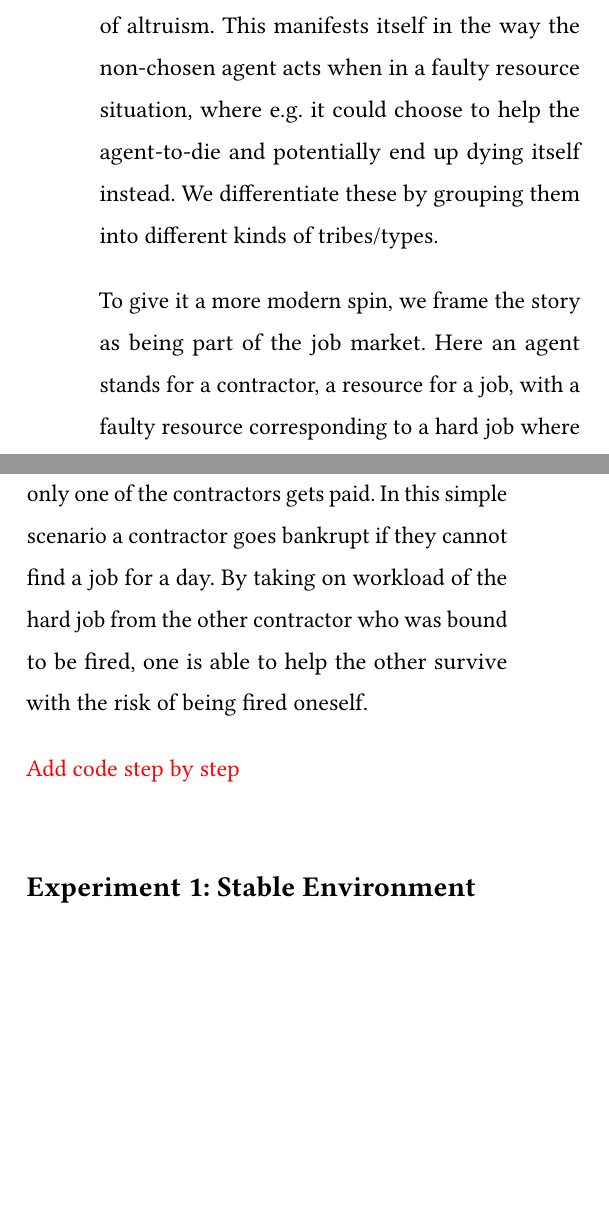
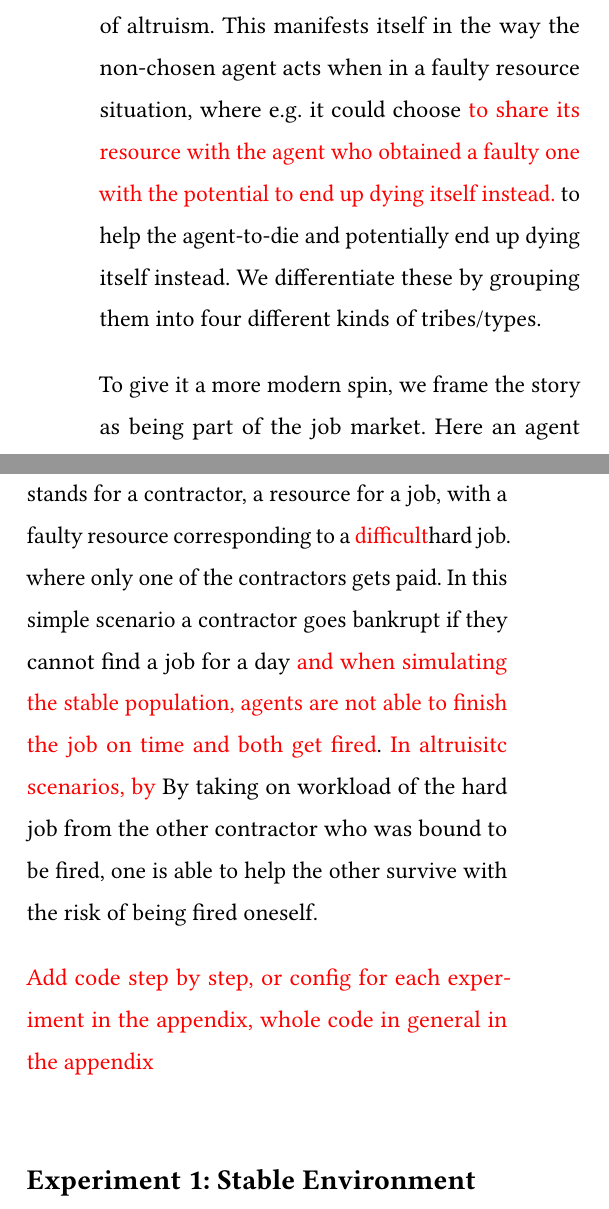
Before and after one commit to RafaelSterzinger/AltruismSimulator, a LaTeX paper (report/report.tex): two parts of the columns of page 7 of 13 before the commit and two parts of the columns of page 7 of 14 after it, joined at a grey line, cut so that both start at the same text, the shorter picture padded with empty space. Compiled offline with pdfLaTeX.

Commit message:
Add todos to method and result section

```diff
--- a/report/report.tex
+++ b/report/report.tex
@@ -237,15 +237,15 @@
     In the case that an agent is not able to access a resource, it ceases to live.
     This is done over \VNumDays days and averaged throughout \VNumSimulations simulations.
     We simulate this case with a variety of different agent types that act differently and enable various amounts of altruism.
-    This manifests itself in the way the non-chosen agent acts when in a faulty resource situation, where e.g. it could choose to help the agent-to-die and potentially end up dying itself instead.
-    We differentiate these by grouping them into different kinds of tribes/types.
+    This manifests itself in the way the non-chosen agent acts when in a faulty resource situation, where e.g. it could choose \todo{to share its resource with the agent who obtained a faulty one with the potential to end up dying itself instead.} to help the agent-to-die and potentially end up dying itself instead.
+    We differentiate these by grouping them into four different kinds of tribes/types.
 
     To give it a more modern spin, we frame the story as being part of the job market.
-    Here an agent stands for a contractor, a resource for a job, with a faulty resource corresponding to a hard job where only one of the contractors gets paid.
-    In this simple scenario a contractor goes bankrupt if they cannot find a job for a day.
-    By taking on workload of the hard job from the other contractor who was bound to be fired, one is able to help the other survive with the risk of being fired oneself.
+    Here an agent stands for a contractor, a resource for a job, with a faulty resource corresponding to a \todo{difficult}hard job. where only one of the contractors gets paid.
+    In this simple scenario a contractor goes bankrupt if they cannot find a job for a day \todo{and when simulating the stable population, agents are not able to finish the job on time and both get fired}.
+    \todo{In altruisitc scenarios, by} By taking on workload of the hard job from the other contractor who was bound to be fired, one is able to help the other survive with the risk of being fired oneself.
 
-    \todo{Add code step by step}
+    \todo{Add code step by step, or config for each experiment in the appendix, whole code in general in the appendix}
 
 
     \subsubsection*{Experiment 1: Stable Environment}
```
Also changed, not shown: report/report.tex (21 more changed lines).
